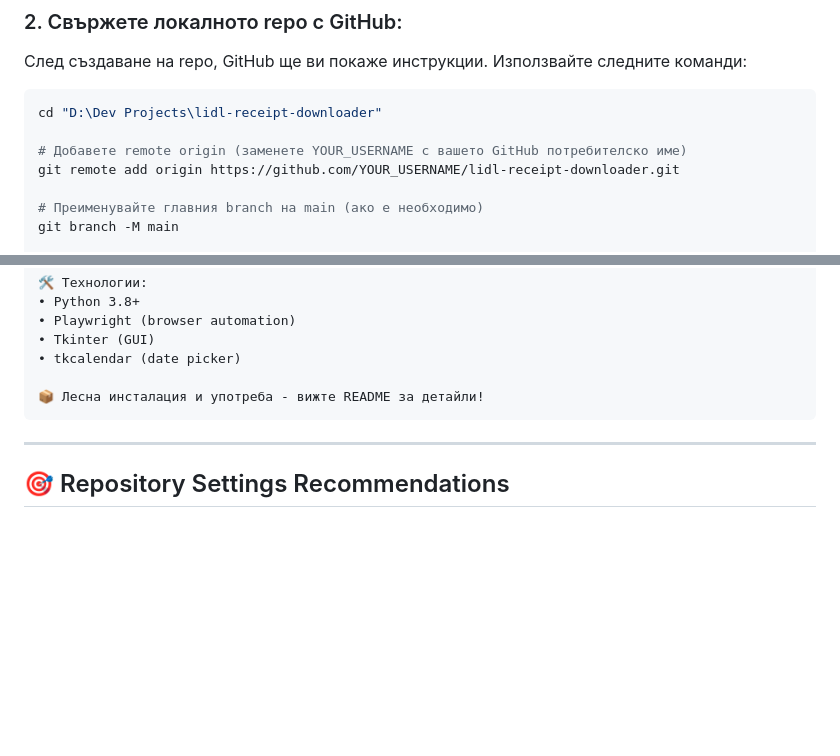
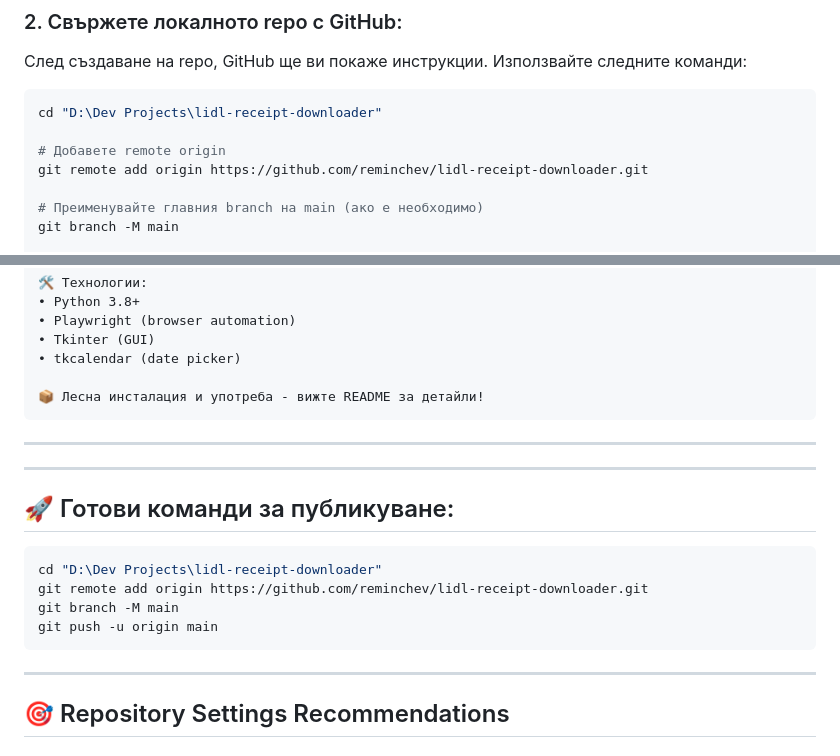
Before and after one commit to reminchev/lidl-receipt-downloader, a Markdown page: GITHUB_SETUP.md, 2 parts joined by grey strips. GitHub-like rendering; blank space fills up the shorter version.

````diff
--- a/GITHUB_SETUP.md
+++ b/GITHUB_SETUP.md
@@ -33,8 +33,8 @@ python, playwright, tkinter, web-scraping, automation, lidl, receipt-downloader,
 ```powershell
 cd "D:\Dev Projects\lidl-receipt-downloader"
 
-# Добавете remote origin (заменете YOUR_USERNAME с вашето GitHub потребителско име)
-git remote add origin https://github.com/YOUR_USERNAME/lidl-receipt-downloader.git
+# Добавете remote origin
+git remote add origin https://github.com/reminchev/lidl-receipt-downloader.git
 
 # Преименувайте главния branch на main (ако е необходимо)
 git branch -M main
@@ -100,6 +100,19 @@ Python приложение с графичен интерфейс за авто
 
 ---
 
+---
+
+## 🚀 Готови команди за публикуване:
+
+```powershell
+cd "D:\Dev Projects\lidl-receipt-downloader"
+git remote add origin https://github.com/reminchev/lidl-receipt-downloader.git
+git branch -M main
+git push -u origin main
+```
+
+---
+
 ## 🎯 Repository Settings Recommendations
 
 ### General Settings:
````
Also changed, not shown: PUBLISH_INSTRUCTIONS.md (+4 -4 lines), README.md (+2 -2 lines).
